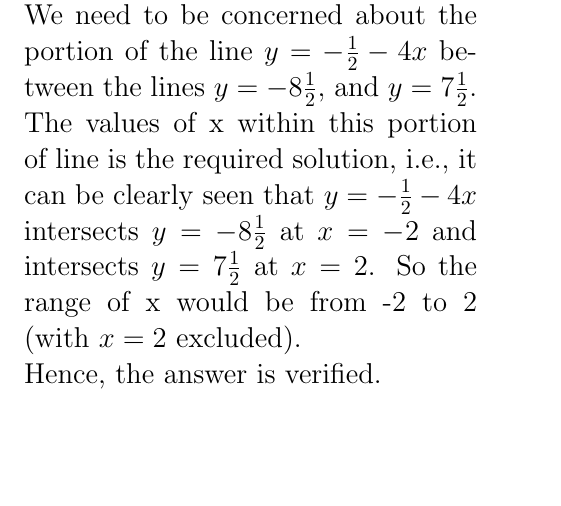
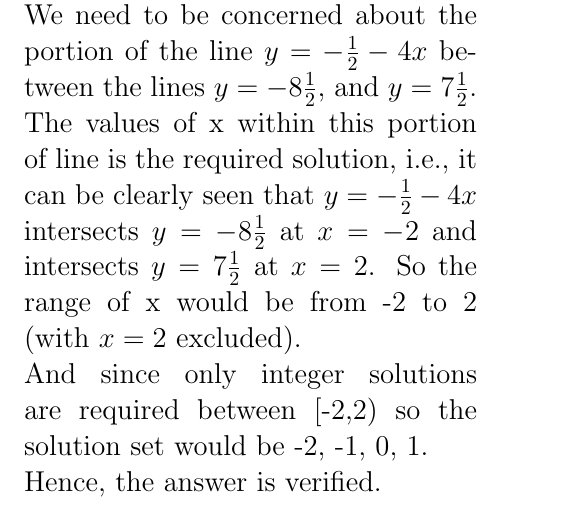
Before and after one commit to PrashamW/AI1110-Assignments, a LaTeX problem sheet (Assignment1/main.tex): part of page 2 of 2, cut so that both start at the same text, the shorter picture padded with empty space. Compiled offline with pdfLaTeX.

Commit message:
Added suggested changes

```diff
--- a/Assignment1/main.tex
+++ b/Assignment1/main.tex
@@ -31,6 +31,7 @@ The output of the python code used to verify the solution:\\
 \includegraphics[width=100mm, scale=0.80, left]{figures/line_graph.png}
 The graph above contains the lines $y = -\frac{1}{2} - 4x$, $y = -8\frac{1}{2}$, and $y = 7\frac{1}{2}$\\
 We need to be concerned about the portion of the line $y = -\frac{1}{2} - 4x$ between the lines $y = -8\frac{1}{2}$, and $y = 7\frac{1}{2}$. The values of x within this portion of line is the required solution, i.e., it can be clearly seen that $y = -\frac{1}{2} - 4x$ intersects $y = -8\frac{1}{2}$ at $x=-2$ and  intersects $y = 7\frac{1}{2}$ at $x=2$. So the range of x would be from -2 to 2 (with $x=2$ excluded).\\
+And since only integer solutions are required between [-2,2) so the solution set would be {-2, -1, 0, 1}.\\
 Hence, the answer is verified.
 
 
```
Also changed, not shown: Assignment1/main.pdf.
